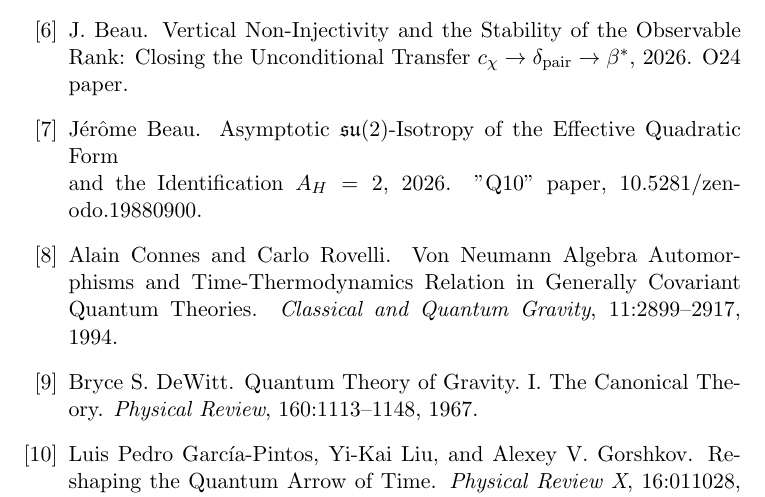
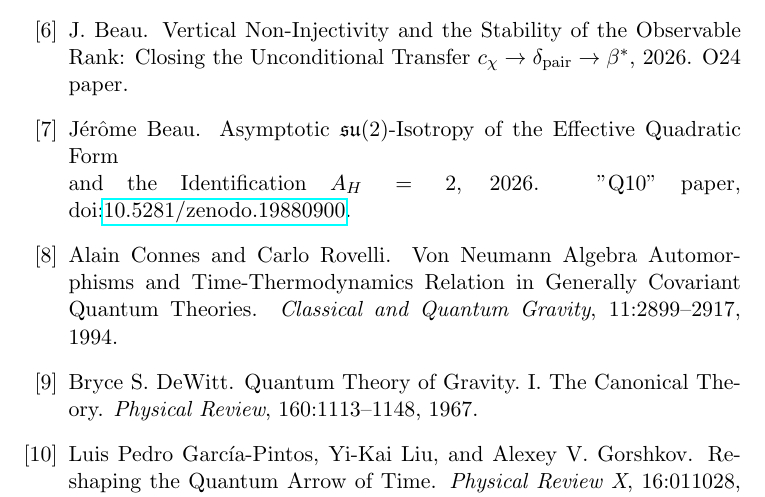
Before and after one commit to Cosmochrony/temporal-ordering, a LaTeX paper (tex/projective_temporal_ordering.tex): part of page 13 of 14, cut so that both start at the same text. Compiled offline with pdfLaTeX.

Commit message:
Load the doi package so bibliography DOIs resolve
The bibliography emits \doi{...} for every entry with a DOI, but the
package was never loaded; the first occurrence hit 'Undefined control
sequence' and nonstopmode then dropped the following citations (e.g.
Pienaar2026). Matches the corpus convention (program, q14, o25).

```diff
--- a/tex/projective_temporal_ordering.tex
+++ b/tex/projective_temporal_ordering.tex
@@ -5,6 +5,7 @@
 \documentclass[11pt,a4paper]{article}
 \usepackage{amsmath,amssymb,amsthm}
 \usepackage{hyperref}
+\usepackage{doi}
 \usepackage{booktabs}
 \usepackage{graphicx}
 
```
